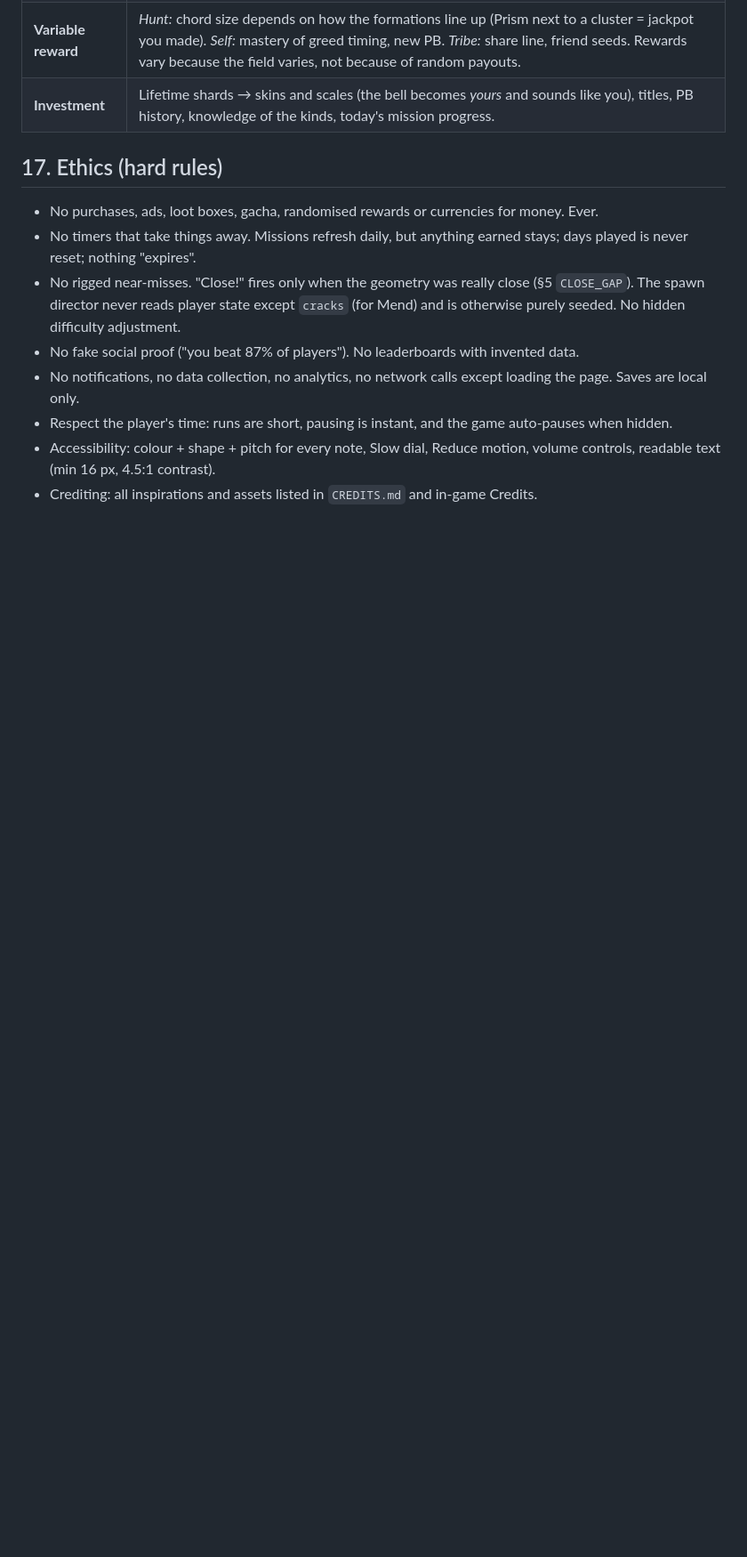
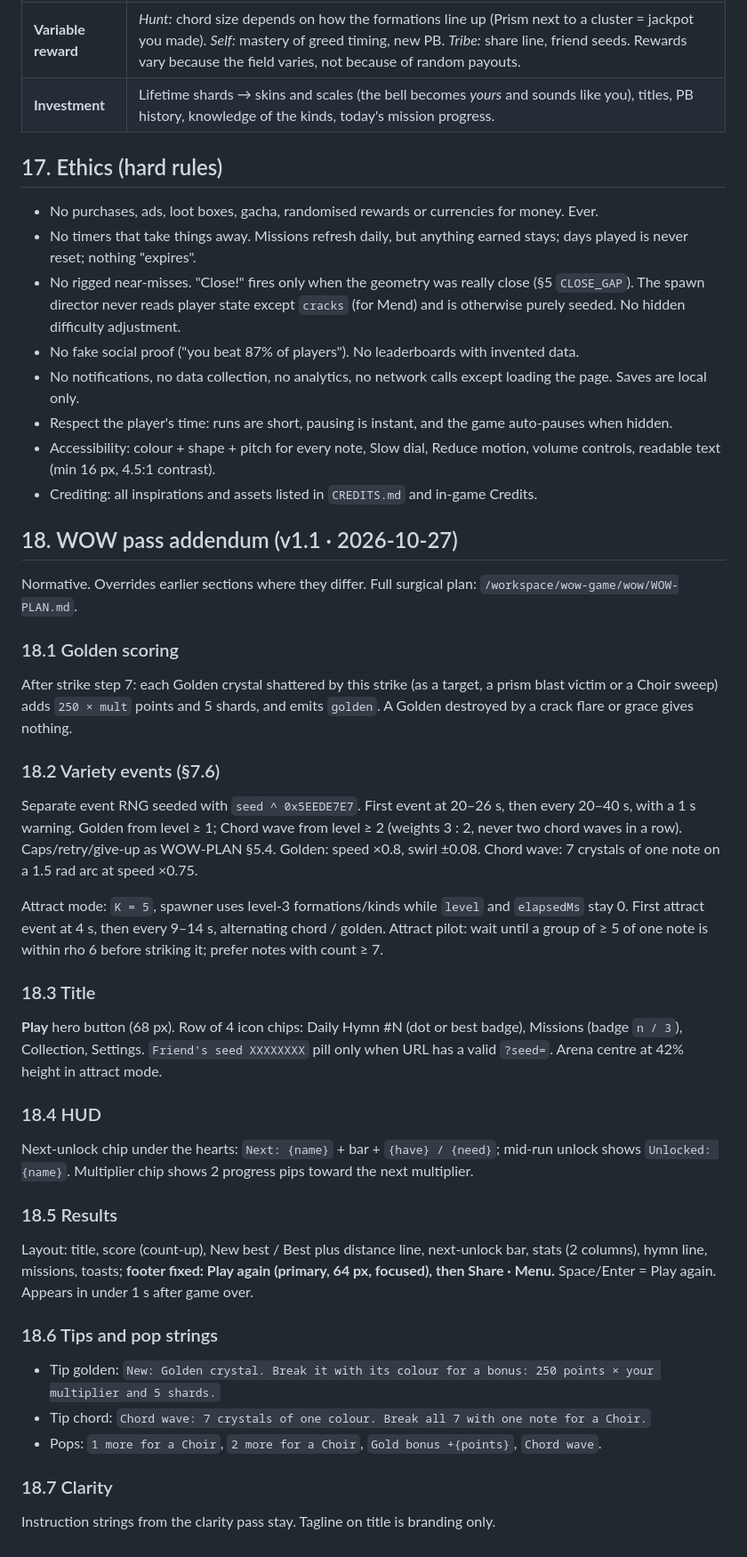
Before and after one commit to AieatAssam/shatterhymn, a Markdown page: docs/design.md, the part around the change. Shown at 89% size. Rendered like a GitHub page; blank space fills up the shorter version.

Commit message:
docs: WOW pass v1.1 addendum (variety events, title chips, spectacle)

```diff
--- a/docs/design.md
+++ b/docs/design.md
@@ -381,3 +381,33 @@ Settings save immediately. Audio sliders preview with a dial tick.
 - Respect the player's time: runs are short, pausing is instant, and the game auto-pauses when hidden.
 - Accessibility: colour + shape + pitch for every note, Slow dial, Reduce motion, volume controls, readable text (min 16 px, 4.5:1 contrast).
 - Crediting: all inspirations and assets listed in `CREDITS.md` and in-game Credits.
+
+
+## 18. WOW pass addendum (v1.1 · 2026-10-27)
+
+Normative. Overrides earlier sections where they differ. Full surgical plan: `/workspace/wow-game/wow/WOW-PLAN.md`.
+
+### 18.1 Golden scoring
+After strike step 7: each Golden crystal shattered by this strike (as a target, a prism blast victim or a Choir sweep) adds `250 × mult` points and 5 shards, and emits `golden`. A Golden destroyed by a crack flare or grace gives nothing.
+
+### 18.2 Variety events (§7.6)
+Separate event RNG seeded with `seed ^ 0x5EEDE7E7`. First event at 20–26 s, then every 20–40 s, with a 1 s warning. Golden from level ≥ 1; Chord wave from level ≥ 2 (weights 3 : 2, never two chord waves in a row). Caps/retry/give-up as WOW-PLAN §5.4. Golden: speed ×0.8, swirl ±0.08. Chord wave: 7 crystals of one note on a 1.5 rad arc at speed ×0.75.
+
+Attract mode: `K = 5`, spawner uses level-3 formations/kinds while `level` and `elapsedMs` stay 0. First attract event at 4 s, then every 9–14 s, alternating chord / golden. Attract pilot: wait until a group of ≥ 5 of one note is within rho 6 before striking it; prefer notes with count ≥ 7.
+
+### 18.3 Title
+**Play** hero button (68 px). Row of 4 icon chips: Daily Hymn #N (dot or best badge), Missions (badge `n / 3`), Collection, Settings. `Friend's seed XXXXXXXX` pill only when URL has a valid `?seed=`. Arena centre at 42% height in attract mode.
+
+### 18.4 HUD
+Next-unlock chip under the hearts: `Next: {name}` + bar + `{have} / {need}`; mid-run unlock shows `Unlocked: {name}`. Multiplier chip shows 2 progress pips toward the next multiplier.
+
+### 18.5 Results
+Layout: title, score (count-up), New best / Best plus distance line, next-unlock bar, stats (2 columns), hymn line, missions, toasts; **footer fixed: Play again (primary, 64 px, focused), then Share · Menu.** Space/Enter = Play again. Appears in under 1 s after game over.
+
+### 18.6 Tips and pop strings
+- Tip golden: `New: Golden crystal. Break it with its colour for a bonus: 250 points × your multiplier and 5 shards.`
+- Tip chord: `Chord wave: 7 crystals of one colour. Break all 7 with one note for a Choir.`
+- Pops: `1 more for a Choir`, `2 more for a Choir`, `Gold bonus +{points}`, `Chord wave`.
+
+### 18.7 Clarity
+Instruction strings from the clarity pass stay. Tagline on title is branding only.
```
Also changed, not shown: docs/art/style-guide.md (+23 -0 lines).
